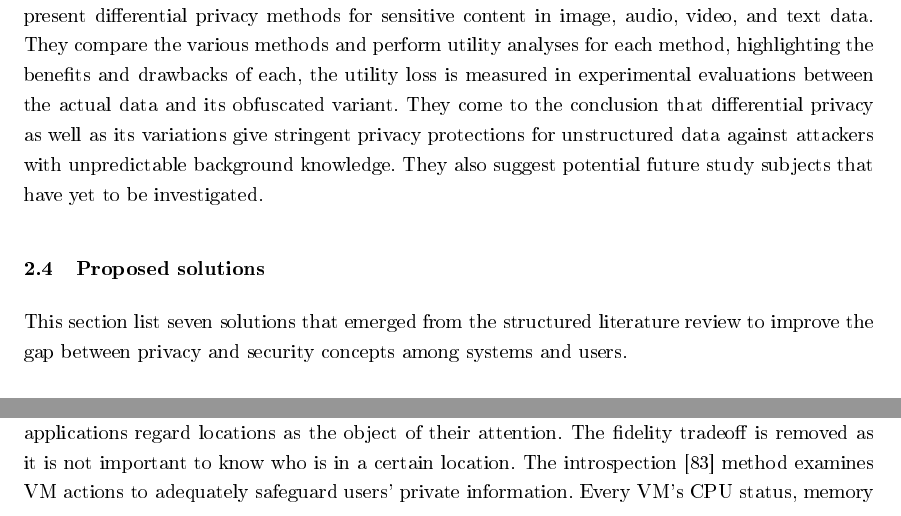
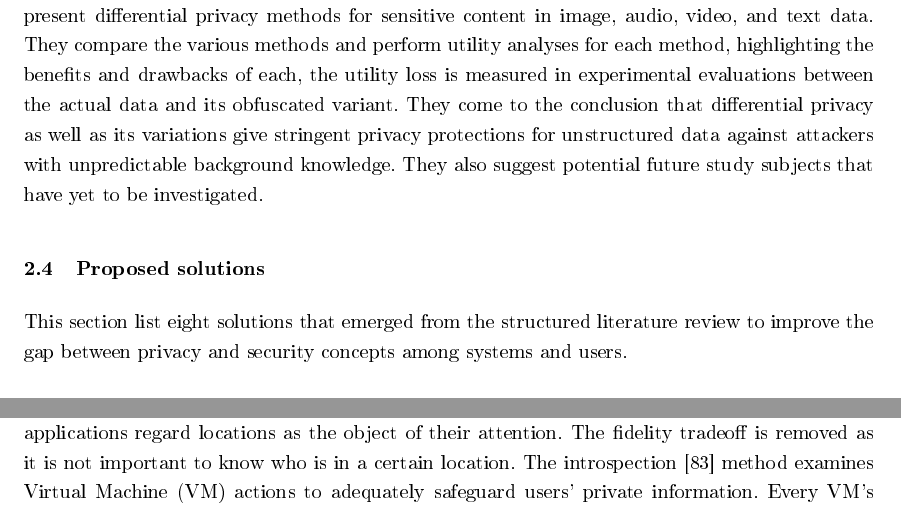
Before and after one commit to nelson-vieira/masters-thesis, a LaTeX thesis (masters-thesis/thesis/thesis.tex, which reads masters-thesis/thesis/chapters/2_chapter.tex): two parts of pages 15 and 19 of 92, joined at a grey line, cut so that both start at the same text. The pictures show the PDF file masters-thesis/thesis/thesis.pdf that the author committed with the source.

Commit message:
Update state of the art section
Signed-off-by: Nelson Vieira <2080511@student.uma.pt>

```diff
--- a/masters-thesis/thesis/chapters/2_chapter.tex
+++ b/masters-thesis/thesis/chapters/2_chapter.tex
@@ -314,7 +314,7 @@ subjects that have yet to be investigated.
 
 \subsection{Proposed solutions}
 
-\par This section list seven solutions that emerged from the structured
+\par This section list eight solutions that emerged from the structured
 literature review to improve the gap between privacy and security concepts
 among systems and users.
 
@@ -702,12 +702,12 @@ of the technology's services \cite{ojDirective281}. Hitchhiking \cite{tang2006pu
 is a method of protecting the privacy of users who divulge their location,
 applications regard locations as the object of their attention. The fidelity
 tradeoff is removed as it is not important to know who is in a certain
-location. The introspection \cite{kang2015protection} method examines VM
-actions to adequately safeguard users' private information. Every VM's
-CPU status, memory contents, network information provided by the hypervisor,
-and any malicious software that may be present on the VM are all collected
-and analyzed. The privacy of consumers is jeopardized if an IoT device
-loses integrity due to a hostile assault.
+location. The introspection \cite{kang2015protection} method examines Virtual
+Machine (VM) actions to adequately safeguard users' private information.
+Every VM's CPU status, memory contents, network information provided by the
+hypervisor, and any malicious software that may be present on the VM are
+all collected and analyzed. The privacy of consumers is jeopardized if
+an IoT device loses integrity due to a hostile assault.
 
 \subsection{Privacy Challenges}
 
```
Also changed, not shown: masters-thesis/thesis/chapters/0_acronyms.tex (+1 -0 lines), masters-thesis/thesis/thesis.pdf.
